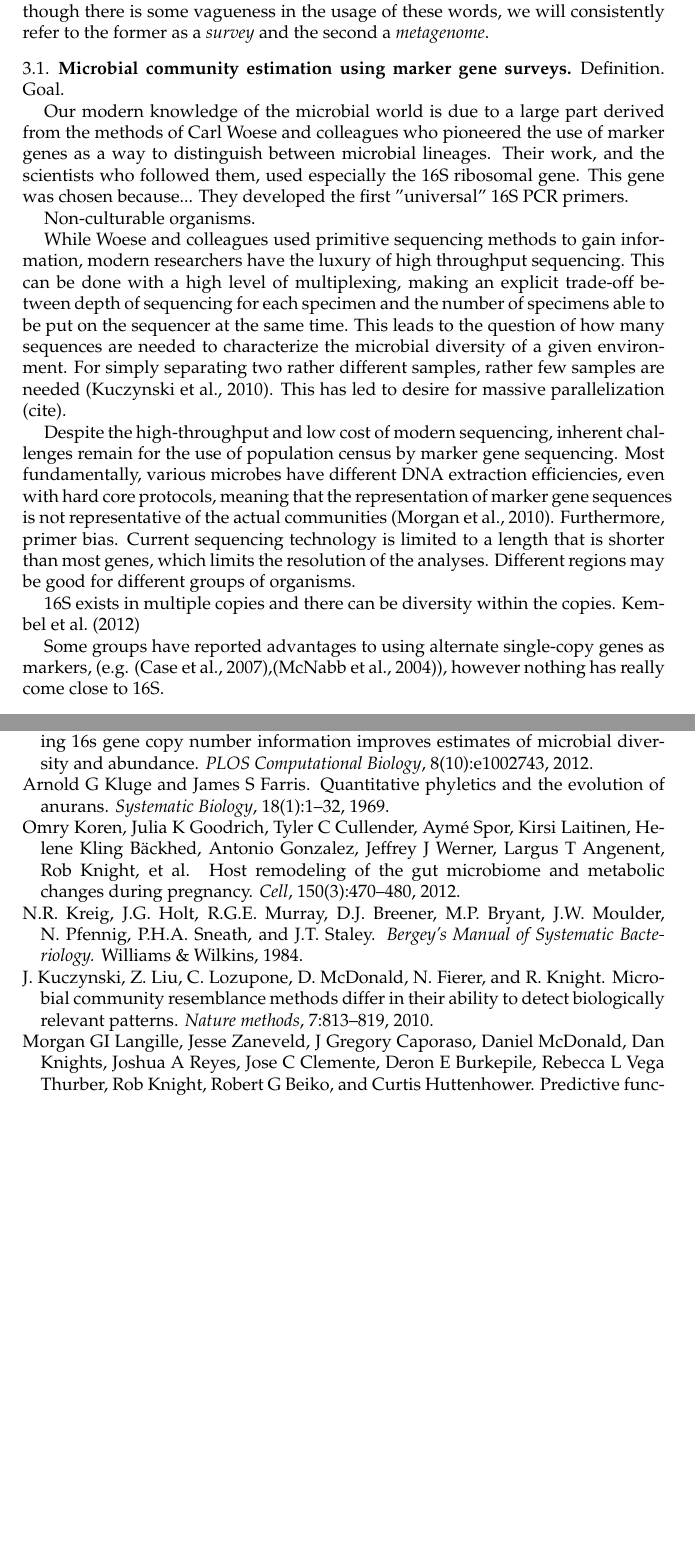
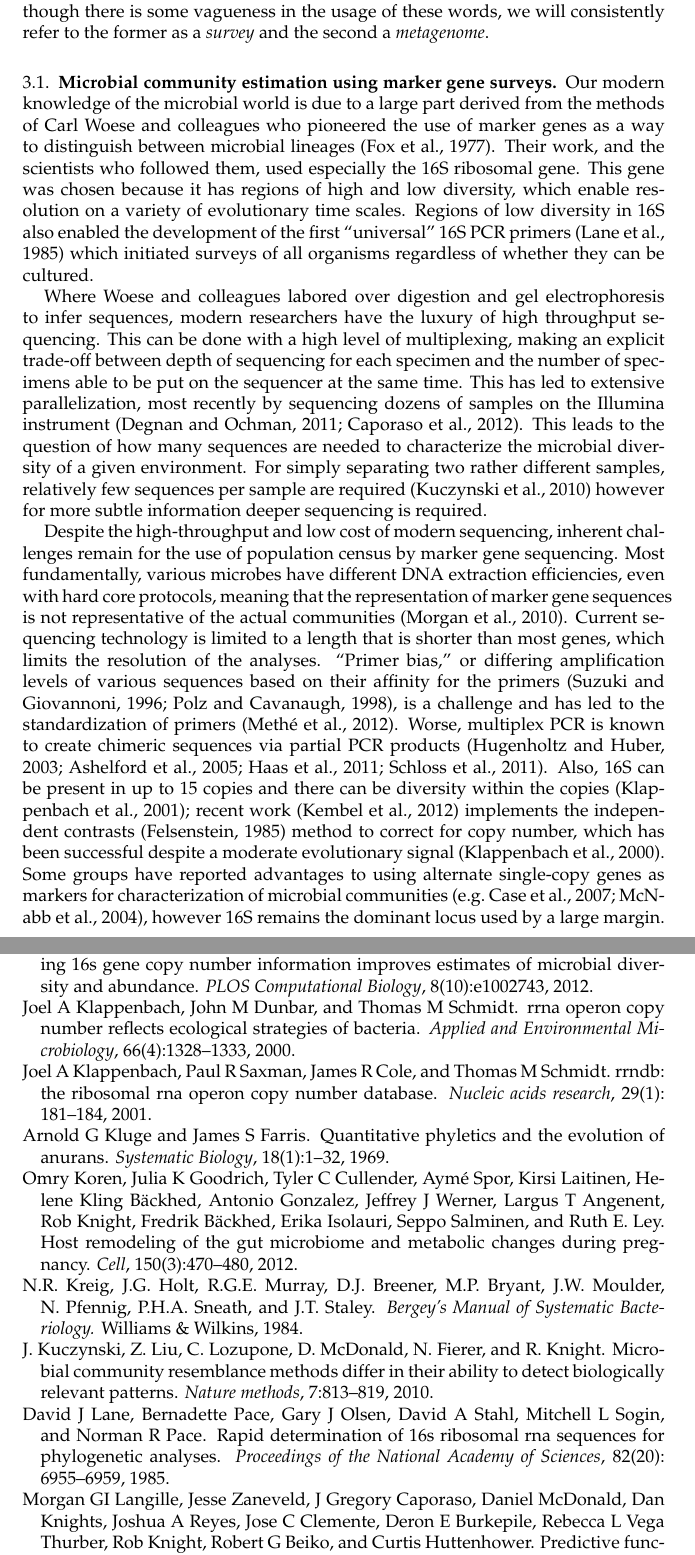
Before and after one commit to matsen/sbreview, a LaTeX paper (sbreview.tex, which reads sbreview.bib): two parts of pages 3 and 10 of 14 before the commit and two parts of pages 3 and 11 of 16 after it, joined at a grey line, cut so that both start at the same text, the shorter picture padded with empty space. Compiled offline with pdfLaTeX.

Commit message:
Single gene survey roughed out.

```diff
--- a/sbreview.bib
+++ b/sbreview.bib
@@ -1,2 +1,12 @@
 
 
+
+
+@article{klappenbach2000rrna,
+  title={rRNA operon copy number reflects ecological strategies of bacteria},
+  author={Klappenbach, Joel A and Dunbar, John M and Schmidt, Thomas M},
+  journal={Applied and Environmental Microbiology},
+  volume={66},
+  number={4},
+  pages={1328--1333},
+  year={2000},
@@ -2,0 +26,7 @@
+  title={rrndb: the ribosomal RNA operon copy number database},
+  author={Klappenbach, Joel A and Saxman, Paul R and Cole, James R and Schmidt, Thomas M},
+  journal={Nucleic acids research},
+  volume={29},
+  number={1},
+  pages={181--184},
+  year={2001},
@@ -2,0 +39,5 @@
+  journal={Applied and Environmental Microbiology},
+  volume={71},
+  number={12},
+  pages={7724--7736},
+  year={2005},
@@ -2,0 +83,5 @@
+  journal={Applied and Environmental Microbiology},
+  volume={64},
+  number={10},
+  pages={3724--3730},
+  year={1998},
@@ -2,0 +94,5 @@
+  journal={Applied and environmental microbiology},
+  volume={62},
+  number={2},
+  pages={625--630},
+  year={1996},
@@ -2,0 +117,2 @@
+  volume={6},
+  number={8},
@@ -2,0 +129,14 @@
+  number={1},
+  pages={44--57},
+  year={1977},
+  publisher={Soc General Microbiol}
+}
+
+@article{lane1985rapid,
+  title={Rapid determination of 16S ribosomal RNA sequences for phylogenetic analyses},
+  author={Lane, David J and Pace, Bernadette and Olsen, Gary J and Stahl, David A and Sogin, Mitchell L and Pace, Norman R},
+  journal={Proceedings of the National Academy of Sciences},
+  volume={82},
+  number={20},
+  pages={6955--6959},
+  year={1985},
@@ -3,3 +149,10 @@
+  journal={Proceedings of the National Academy of Sciences},
+  volume={74},
+  number={11},
+  pages={5088--5090},
+  year={1977},
+  publisher={National Acad Sciences}
+}
 
 @article{li2009human,
   title={Human gut bacterial communities are altered by addition of cruciferous vegetables to a controlled fruit-and vegetable-free diet},
@@ -302,7 +455,7 @@ http://www.sciencemag.org/content/336/6086/1255.short
 
 @article{koren2012host,
   title={Host remodeling of the gut microbiome and metabolic changes during pregnancy},
-  author={Koren, Omry and Goodrich, Julia K and Cullender, Tyler C and Spor, Aym{\'e} and Laitinen, Kirsi and Kling B{\"a}ckhed, Helene and Gonzalez, Antonio and Werner, Jeffrey J and Angenent, Largus T and Knight, Rob and others},
+  author={Koren, Omry and Goodrich, Julia K and Cullender, Tyler C and Spor, Aym{\'e} and Laitinen, Kirsi and Kling B{\"a}ckhed, Helene and Gonzalez, Antonio and Werner, Jeffrey J and Angenent, Largus T and Knight, Rob and Fredrik B\"ackhed and Erika Isolauri and Seppo Salminen and Ruth E. Ley},
   journal={Cell},
   volume={150},
   number={3},
--- a/sbreview.tex
+++ b/sbreview.tex
@@ -158,32 +154,25 @@ Although there is some vagueness in the usage of these words, we will consistent
 
 
 \subsection{Microbial community estimation using marker gene surveys}
+Our modern knowledge of the microbial world is due to a large part derived from the methods of Carl Woese and colleagues who pioneered the use of marker genes as a way to distinguish between microbial lineages \citep{fox1977comparative}.
+Their work, and the scientists who followed them, used especially the 16S ribosomal gene.
+This gene was chosen because it has regions of high and low diversity, which enable resolution on a variety of evolutionary time scales.
+Regions of low diversity in 16S also enabled the development of the first ``universal'' 16S PCR primers \citep{lane1985rapid} which initiated surveys of all organisms regardless of whether they can be cultured.
 
-Definition. Goal.
-
-Our modern knowledge of the microbial world is due to a large part derived from the methods of Carl Woese and colleagues who pioneered the use of marker genes as a way to distinguish between microbial lineages.
-Their work, and the scientists who followed them, used especially the 16S ribosomal gene.
-This gene was chosen because...
-They developed the first "universal" 16S PCR primers.
-
-Non-culturable organisms.
-
-While Woese and colleagues used primitive sequencing methods to gain information, modern researchers have the luxury of high throughput sequencing.
+Where Woese and colleagues labored over digestion and gel electrophoresis to infer sequences, modern researchers have the luxury of high throughput sequencing.
 This can be done with a high level of multiplexing, making an explicit trade-off between depth of sequencing for each specimen and the number of specimens able to be put on the sequencer at the same time.
+This has led to extensive parallelization, most recently by sequencing dozens of samples on the Illumina instrument \citep{degnan2011illumina,caporaso2012ultra}.
 This leads to the question of how many sequences are needed to characterize the microbial diversity of a given environment.
-For simply separating two rather different samples, rather few samples are needed \citep{kuczynski2010microbial}.
-This has led to desire for massive parallelization (cite).
+For simply separating two rather different samples, relatively few sequences per sample are required \citep{kuczynski2010microbial} however for more subtle information deeper sequencing is required.
 
 Despite the high-throughput and low cost of modern sequencing, inherent challenges remain for the use of population census by marker gene sequencing.
 Most fundamentally, various microbes have different DNA extraction efficiencies, even with hard core protocols, meaning that the representation of marker gene sequences is not representative of the actual communities \citep{morgan2010metagenomic}.
-Furthermore, primer bias.
 Current sequencing technology is limited to a length that is shorter than most genes, which limits the resolution of the analyses.
-Different regions may be good for different groups of organisms.
-
-16S exists in multiple copies and there can be diversity within the copies.
-\citet{kembel2012incorporating}
-
-Some groups have reported advantages to using alternate single-copy genes as markers, (e.g. \citep{case2007rpob},\citep{mcnabb2004hsp65}), however nothing has really come close to 16S.
+``Primer bias,'' or differing amplification levels of various sequences based on their affinity for the primers \citep{suzuki1996bias,polz1998bias}, is a challenge and has led to the standardization of primers \citep{methe2012framework}.
+Worse, multiplex PCR is known to create chimeric sequences via partial PCR products \citep{hugenholtz2003chimeric,ashelford2005least,haas2011chimeric,schloss2011reducing}.
+Also, 16S can be present in up to 15 copies and there can be diversity within the copies \citep{klappenbach2001rrndb};
+recent work \citep{kembel2012incorporating} implements the independent contrasts \citep{felsenstein1985phylogenies} method to correct for copy number, which has been successful despite a moderate evolutionary signal \citep{klappenbach2000rrna}.
+Some groups have reported advantages to using alternate single-copy genes as markers for characterization of microbial communities \citep[e.g.][]{case2007rpob,mcnabb2004hsp65}, however 16S remains the dominant locus used by a large margin.
 
 
 \subsection{Metagenomes}
```
Also changed, not shown: sbreview.bib (102 more changed lines), sbreview.tex (6 more changed lines), 1 other file.
